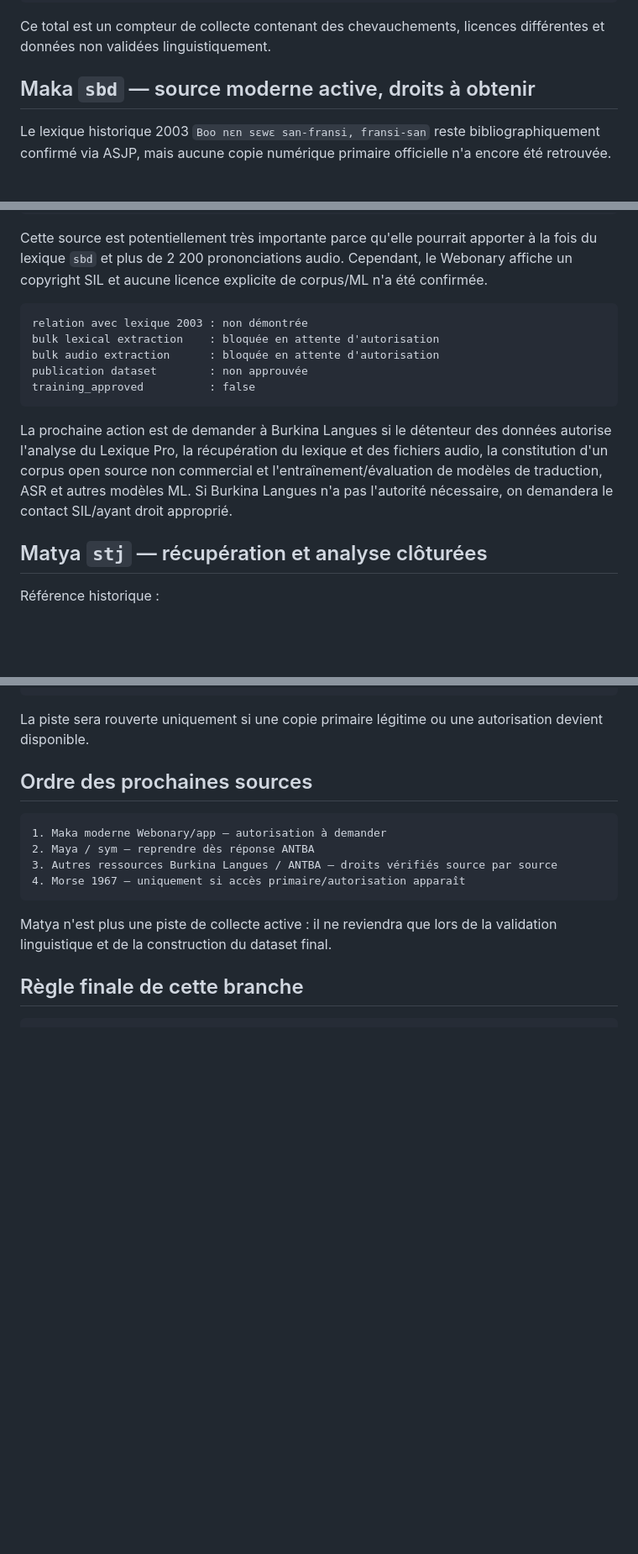
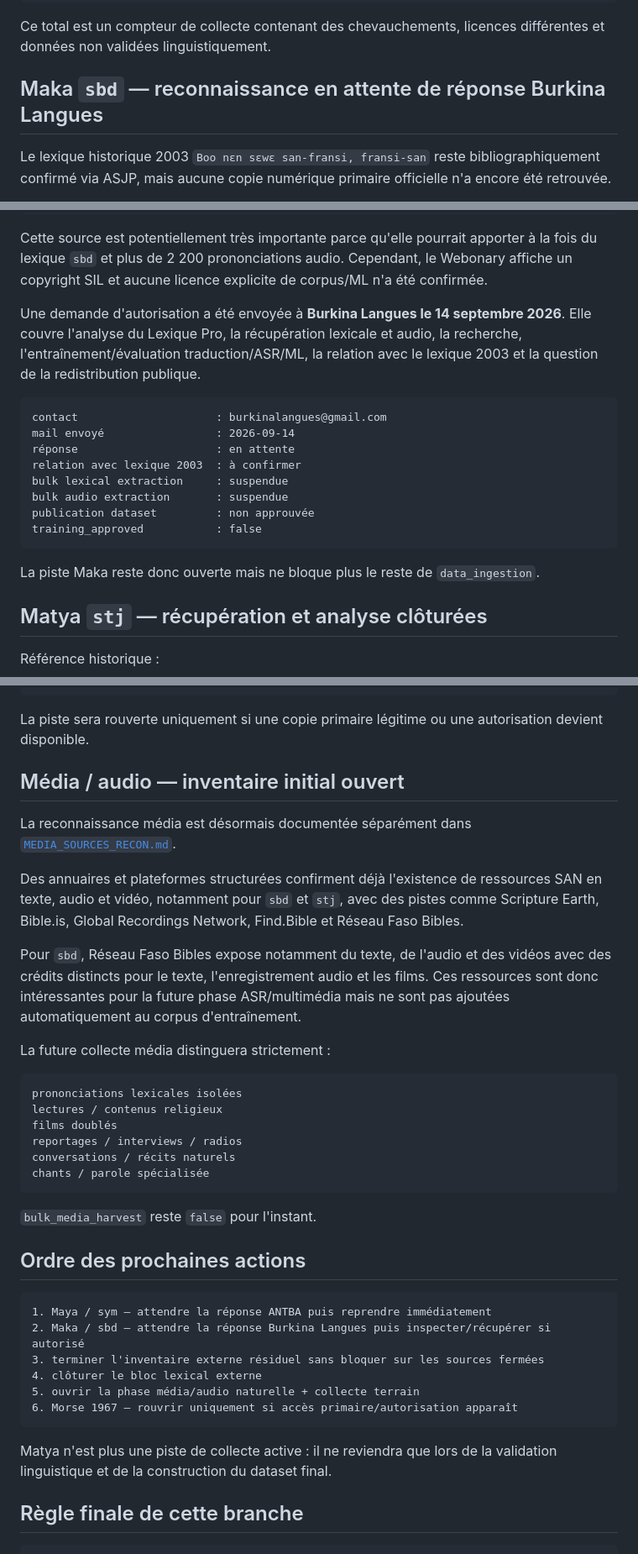
Before and after one commit to KGS-L/langue-san, a Markdown page: tools/data_ingestion/README.md, 3 parts joined by grey strips. Shown at 84% size. Rendered like a GitHub page; blank space fills up the shorter version.

Commit message:
docs(data): mark Maka request pending and add media inventory

````diff
--- a/tools/data_ingestion/README.md
+++ b/tools/data_ingestion/README.md
@@ -146,7 +147,7 @@ TOTAL             19201 occurrences/lignes/entrées RAW
 
 Ce total est un compteur de collecte contenant des chevauchements, licences différentes et données non validées linguistiquement.
 
-## Maka `sbd` — source moderne active, droits à obtenir
+## Maka `sbd` — reconnaissance en attente de réponse Burkina Langues
 
 Le lexique historique 2003 `Boo nɛn sɛwɛ san-fransi, fransi-san` reste bibliographiquement confirmé via ASJP, mais aucune copie numérique primaire officielle n'a encore été retrouvée.
 
@@ -173,15 +174,20 @@ contenu annoncé            : San–français–anglais + audio + images
 
 Cette source est potentiellement très importante parce qu'elle pourrait apporter à la fois du lexique `sbd` et plus de 2 200 prononciations audio. Cependant, le Webonary affiche un copyright SIL et aucune licence explicite de corpus/ML n'a été confirmée.
 
+Une demande d'autorisation a été envoyée à **Burkina Langues le 14 septembre 2026**. Elle couvre l'analyse du Lexique Pro, la récupération lexicale et audio, la recherche, l'entraînement/évaluation traduction/ASR/ML, la relation avec le lexique 2003 et la question de la redistribution publique.
+
 ```text
-relation avec lexique 2003 : non démontrée
-bulk lexical extraction    : bloquée en attente d'autorisation
-bulk audio extraction      : bloquée en attente d'autorisation
-publication dataset        : non approuvée
-training_approved          : false
+contact                     : burkinalangues@gmail.com
+mail envoyé                 : 2026-09-14
+réponse                     : en attente
+relation avec lexique 2003  : à confirmer
+bulk lexical extraction     : suspendue
+bulk audio extraction       : suspendue
+publication dataset         : non approuvée
+training_approved           : false
 ```
 
-La prochaine action est de demander à Burkina Langues si le détenteur des données autorise l'analyse du Lexique Pro, la récupération du lexique et des fichiers audio, la constitution d'un corpus open source non commercial et l'entraînement/évaluation de modèles de traduction, ASR et autres modèles ML. Si Burkina Langues n'a pas l'autorité nécessaire, on demandera le contact SIL/ayant droit approprié.
+La piste Maka reste donc ouverte mais ne bloque plus le reste de `data_ingestion`.
 
 ## Matya `stj` — récupération et analyse clôturées
 
@@ -309,13 +315,36 @@ reconnaissance              : closed_for_now
 
 La piste sera rouverte uniquement si une copie primaire légitime ou une autorisation devient disponible.
 
-## Ordre des prochaines sources
+## Média / audio — inventaire initial ouvert
+
+La reconnaissance média est désormais documentée séparément dans [`MEDIA_SOURCES_RECON.md`](MEDIA_SOURCES_RECON.md).
+
+Des annuaires et plateformes structurées confirment déjà l'existence de ressources SAN en texte, audio et vidéo, notamment pour `sbd` et `stj`, avec des pistes comme Scripture Earth, Bible.is, Global Recordings Network, Find.Bible et Réseau Faso Bibles.
+
+Pour `sbd`, Réseau Faso Bibles expose notamment du texte, de l'audio et des vidéos avec des crédits distincts pour le texte, l'enregistrement audio et les films. Ces ressources sont donc intéressantes pour la future phase ASR/multimédia mais ne sont pas ajoutées automatiquement au corpus d'entraînement.
+
+La future collecte média distinguera strictement :
 
 ```text
-1. Maka moderne Webonary/app — autorisation à demander
-2. Maya / sym — reprendre dès réponse ANTBA
-3. Autres ressources Burkina Langues / ANTBA — droits vérifiés source par source
-4. Morse 1967 — uniquement si accès primaire/autorisation apparaît
+prononciations lexicales isolées
+lectures / contenus religieux
+films doublés
+reportages / interviews / radios
+conversations / récits naturels
+chants / parole spécialisée
+```
+
+`bulk_media_harvest` reste `false` pour l'instant.
+
+## Ordre des prochaines actions
+
+```text
+1. Maya / sym — attendre la réponse ANTBA puis reprendre immédiatement
+2. Maka / sbd — attendre la réponse Burkina Langues puis inspecter/récupérer si autorisé
+3. terminer l'inventaire externe résiduel sans bloquer sur les sources fermées
+4. clôturer le bloc lexical externe
+5. ouvrir la phase média/audio naturelle + collecte terrain
+6. Morse 1967 — rouvrir uniquement si accès primaire/autorisation apparaît
 ```
 
 Matya n'est plus une piste de collecte active : il ne reviendra que lors de la validation linguistique et de la construction du dataset final.
````
Also changed, not shown: other parts of tools/data_ingestion/README.md (+1 -0 lines).
